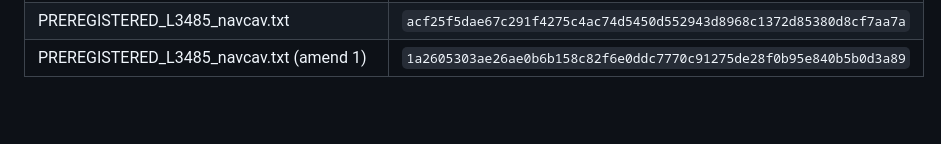
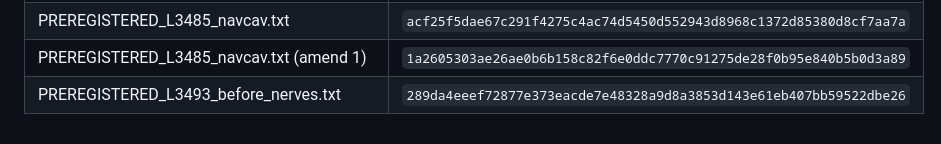
Before and after one commit to xNOMEREMORTALx/dcf-math, a Markdown page: preregistrations/LEDGER.md, the part around the change. Rendered like a GitHub page; blank space fills up the shorter version.

```diff
--- a/preregistrations/LEDGER.md
+++ b/preregistrations/LEDGER.md
@@ -168,3 +168,4 @@ Each file was frozen (SHA-256 recorded in the round report) before the data it p
 | rounds/dcf_neurochem5_L3481.py (v7, development; for the next test) | `28c207859acef38641161888e5a30143b611ee3629aecac555f0baa927257e0e` |
 | PREREGISTERED_L3485_navcav.txt | `acf25f5dae67c291f4275c4ac74d5450d552943d8968c1372d85380d8cf7aa7a` |
 | PREREGISTERED_L3485_navcav.txt (amend 1) | `1a2605303ae26ae0b6b158c82f6e0ddc7770c91275de28f0b95e840b5b0d3a89` |
+| PREREGISTERED_L3493_before_nerves.txt | `289da4eeef72877e373eacde7e48328a9d8a3853d143e61eb407bb59522dbe26` |
```
Also changed, not shown: rounds/L3493_report.md (added, +76 -0 lines), figures/L3493_battery.png (added), figures/L3493_motif_panel.png (added), 4 other files.
